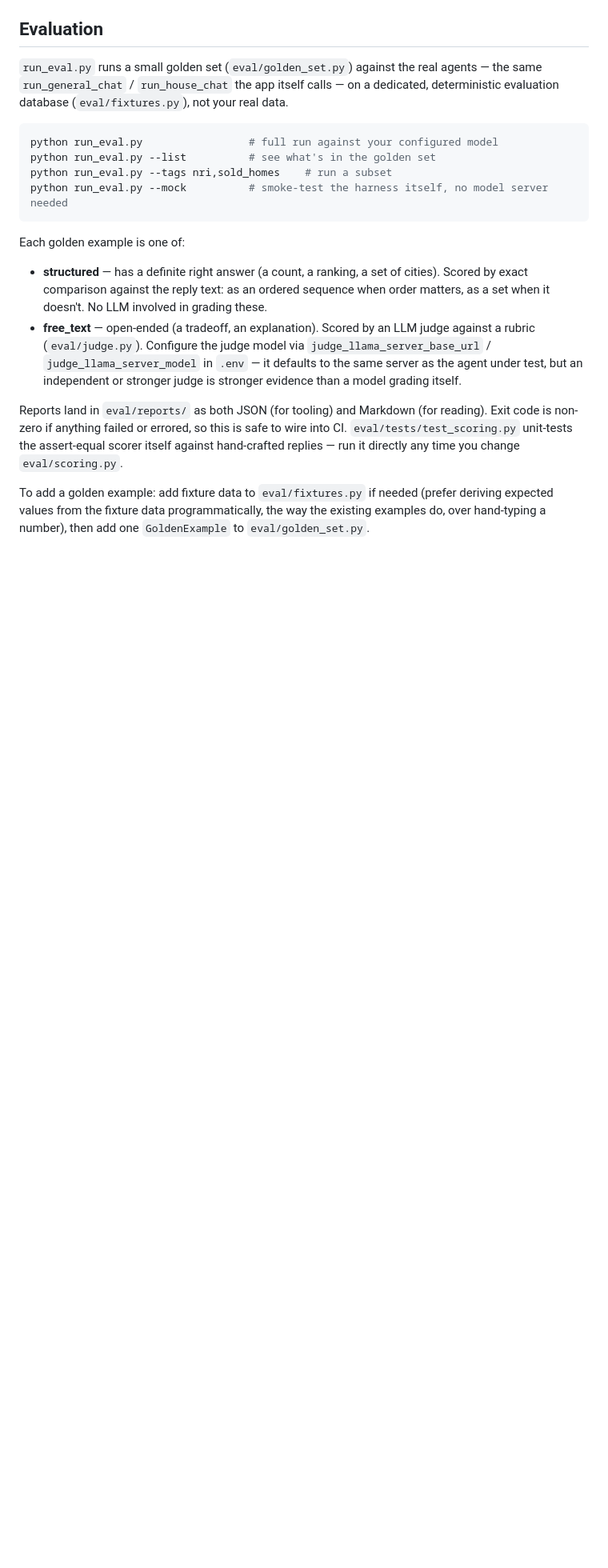
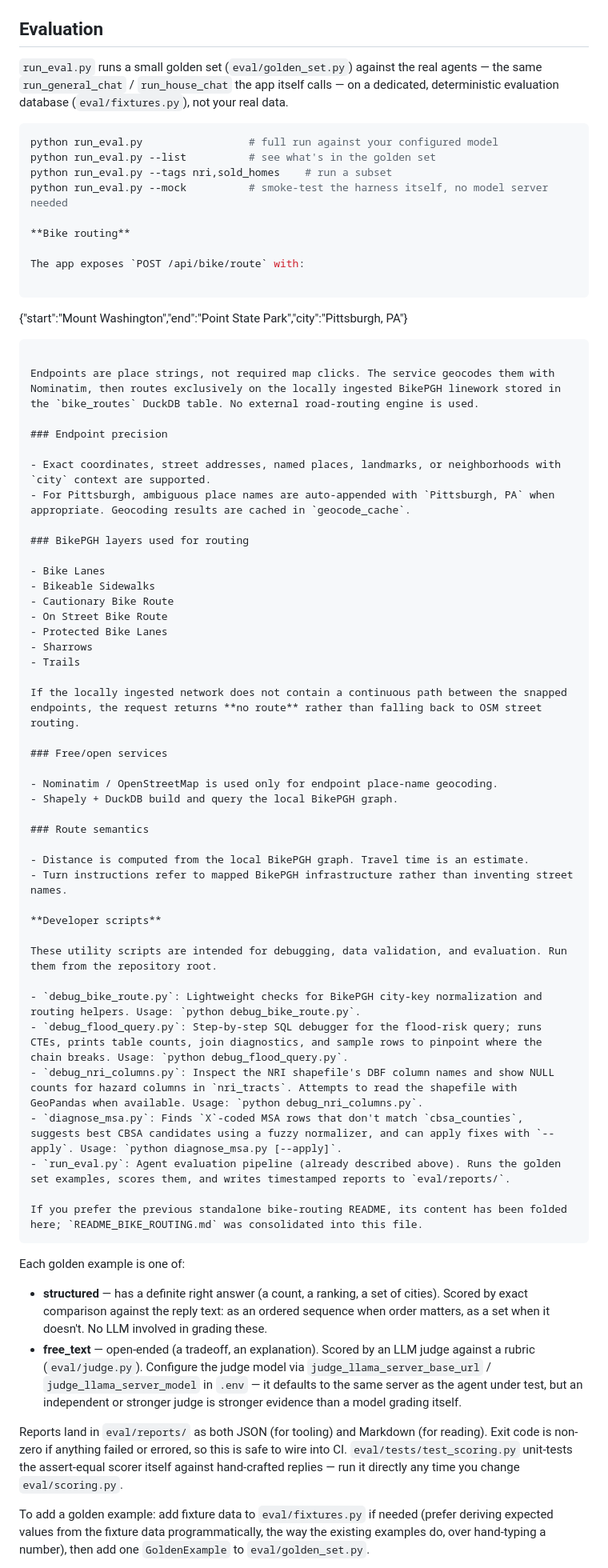
Before and after one commit to SNaveenMathew/real_estate_app_v1, a Markdown page: README.md, the part around the change. Shown at 80% size. Rendered like a GitHub page; blank space fills up the shorter version.

Commit message:
docs: fold Bike routing docs into README and add Developer scripts section

````diff
--- a/README.md
+++ b/README.md
@@ -398,6 +398,55 @@ python run_eval.py                 # full run against your configured model
 python run_eval.py --list          # see what's in the golden set
 python run_eval.py --tags nri,sold_homes    # run a subset
 python run_eval.py --mock          # smoke-test the harness itself, no model server needed
+
+**Bike routing**
+
+The app exposes `POST /api/bike/route` with:
+
+```
+{"start":"Mount Washington","end":"Point State Park","city":"Pittsburgh, PA"}
+```
+
+Endpoints are place strings, not required map clicks. The service geocodes them with Nominatim, then routes exclusively on the locally ingested BikePGH linework stored in the `bike_routes` DuckDB table. No external road-routing engine is used.
+
+### Endpoint precision
+
+- Exact coordinates, street addresses, named places, landmarks, or neighborhoods with `city` context are supported.
+- For Pittsburgh, ambiguous place names are auto-appended with `Pittsburgh, PA` when appropriate. Geocoding results are cached in `geocode_cache`.
+
+### BikePGH layers used for routing
+
+- Bike Lanes
+- Bikeable Sidewalks
+- Cautionary Bike Route
+- On Street Bike Route
+- Protected Bike Lanes
+- Sharrows
+- Trails
+
+If the locally ingested network does not contain a continuous path between the snapped endpoints, the request returns **no route** rather than falling back to OSM street routing.
+
+### Free/open services
+
+- Nominatim / OpenStreetMap is used only for endpoint place-name geocoding.
+- Shapely + DuckDB build and query the local BikePGH graph.
+
+### Route semantics
+
+- Distance is computed from the local BikePGH graph. Travel time is an estimate.
+- Turn instructions refer to mapped BikePGH infrastructure rather than inventing street names.
+
+**Developer scripts**
+
+These utility scripts are intended for debugging, data validation, and evaluation. Run them from the repository root.
+
+- `debug_bike_route.py`: Lightweight checks for BikePGH city-key normalization and routing helpers. Usage: `python debug_bike_route.py`.
+- `debug_flood_query.py`: Step-by-step SQL debugger for the flood-risk query; runs CTEs, prints table counts, join diagnostics, and sample rows to pinpoint where the chain breaks. Usage: `python debug_flood_query.py`.
+- `debug_nri_columns.py`: Inspect the NRI shapefile's DBF column names and show NULL counts for hazard columns in `nri_tracts`. Attempts to read the shapefile with GeoPandas when available. Usage: `python debug_nri_columns.py`.
+- `diagnose_msa.py`: Finds `X`-coded MSA rows that don't match `cbsa_counties`, suggests best CBSA candidates using a fuzzy normalizer, and can apply fixes with `--apply`. Usage: `python diagnose_msa.py [--apply]`.
+- `run_eval.py`: Agent evaluation pipeline (already described above). Runs the golden set examples, scores them, and writes timestamped reports to `eval/reports/`.
+
+If you prefer the previous standalone bike-routing README, its content has been folded here; `README_BIKE_ROUTING.md` was consolidated into this file.
 ```
 
 Each golden example is one of:
````
